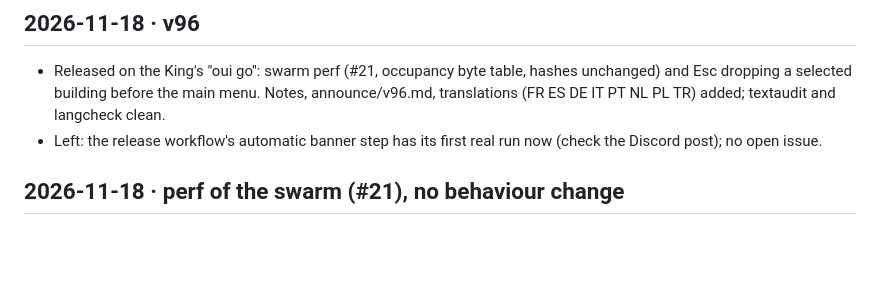
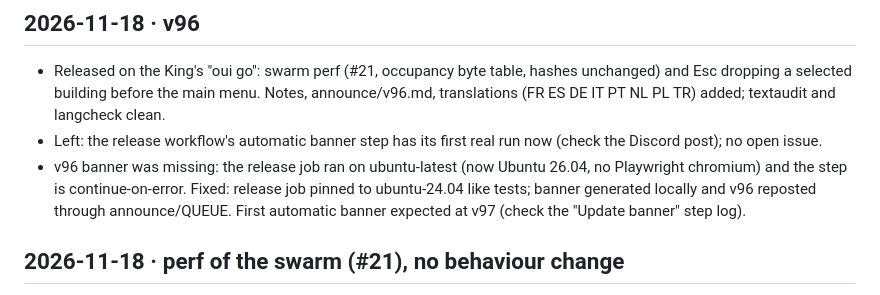
Before and after one commit to Naraige/naranxia, a Markdown page: docs/JOURNAL.md, the part around the change. Drawn GitHub-style; blank space fills up the shorter version.

Commit message:
Release job on ubuntu-24.04 (Playwright), v96 banner, repost v96
Co-Authored-By: Claude Sonnet 5.5 <noreply@anthropic.com>
Claude-Session: https://claude.ai/code/session_01RjDKDR1nq7agPQpxDGEi8u

```diff
--- a/docs/JOURNAL.md
+++ b/docs/JOURNAL.md
@@ -8,6 +8,7 @@ End of a batch: add an entry on top (3 to 10 lines), close the issues, keep CLAU
 
 - Released on the King's "oui go": swarm perf (#21, occupancy byte table, hashes unchanged) and Esc dropping a selected building before the main menu. Notes, announce/v96.md, translations (FR ES DE IT PT NL PL TR) added; textaudit and langcheck clean.
 - Left: the release workflow's automatic banner step has its first real run now (check the Discord post); no open issue.
+- v96 banner was missing: the release job ran on ubuntu-latest (now Ubuntu 26.04, no Playwright chromium) and the step is continue-on-error. Fixed: release job pinned to ubuntu-24.04 like tests; banner generated locally and v96 reposted through announce/QUEUE. First automatic banner expected at v97 (check the "Update banner" step log).
 
 ## 2026-11-18 · perf of the swarm (#21), no behaviour change
 
```
Also changed, not shown: announce/img/v96/00-banner.png (added), 2 other files.
